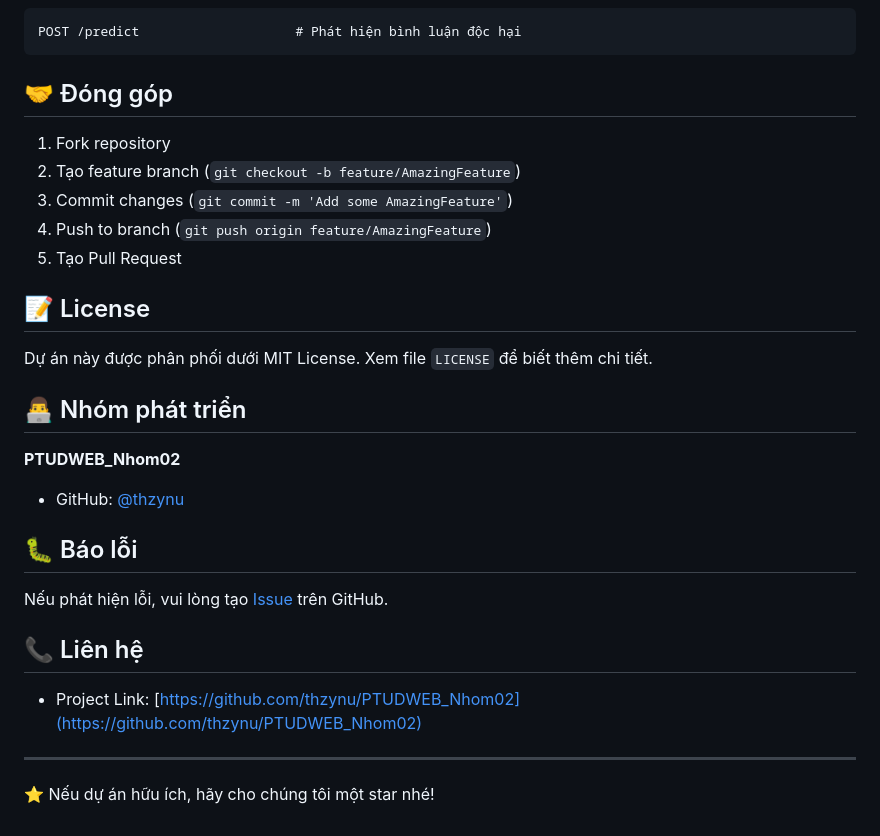
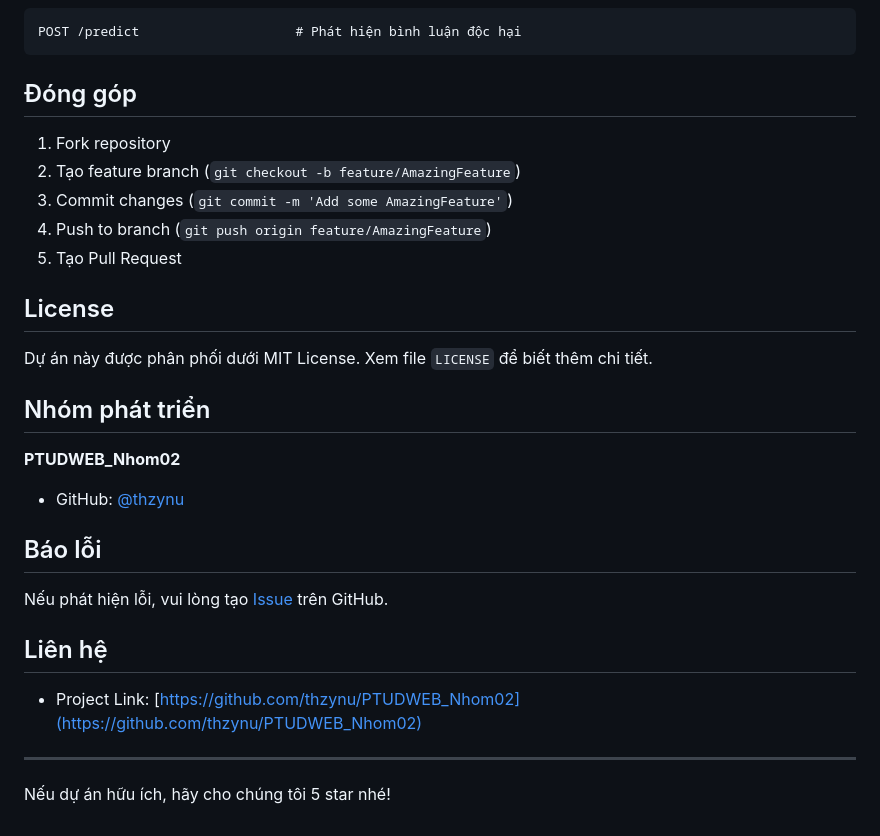
Before and after one commit to thzynu/PTUDWEB_Nhom02, a Markdown page: README.md, the part around the change printed below. Rendered like a GitHub page.

Commit message:
Update README with project details and instructions
Signed-off-by: Nguyễn Trần Thanh Vy <vynguyen.31231025474@st.ueh.edu.vn>

````diff
--- a/README.md
+++ b/README.md
@@ -205,7 +205,7 @@ DELETE /admin/users/{id}         # Xóa user
 POST /predict                    # Phát hiện bình luận độc hại
 ```
 
-## 🤝 Đóng góp
+## Đóng góp
 
 1. Fork repository
 2. Tạo feature branch (`git checkout -b feature/AmazingFeature`)
@@ -213,22 +213,23 @@ POST /predict                    # Phát hiện bình luận độc hại
 4. Push to branch (`git push origin feature/AmazingFeature`)
 5. Tạo Pull Request
 
-## 📝 License
+## License
 
 Dự án này được phân phối dưới MIT License. Xem file `LICENSE` để biết thêm chi tiết.
 
-## 👨‍💻 Nhóm phát triển
+## Nhóm phát triển
 
 **PTUDWEB_Nhom02**
 - GitHub: [@thzynu](https://github.com/thzynu)
 
-## 🐛 Báo lỗi
+## Báo lỗi
 
 Nếu phát hiện lỗi, vui lòng tạo [Issue](https://github.com/thzynu/PTUDWEB_Nhom02/issues) trên GitHub.
 
-## 📞 Liên hệ
+## Liên hệ
 
 - Project Link: [https://github.com/thzynu/PTUDWEB_Nhom02](https://github.com/thzynu/PTUDWEB_Nhom02)
 
 ---
-⭐ Nếu dự án hữu ích, hãy cho chúng tôi một star nhé!
+
+Nếu dự án hữu ích, hãy cho chúng tôi 5 star nhé!
````
Also changed, not shown: other parts of README.md (+12 -12 lines).
